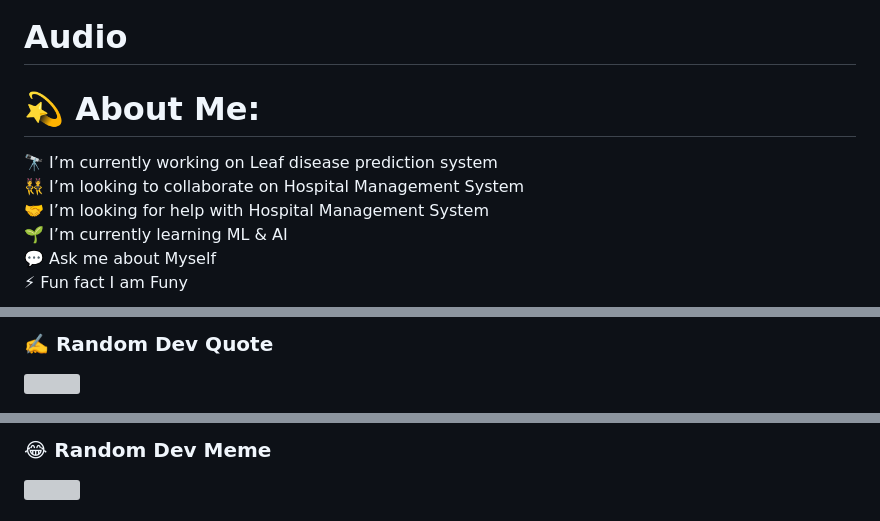
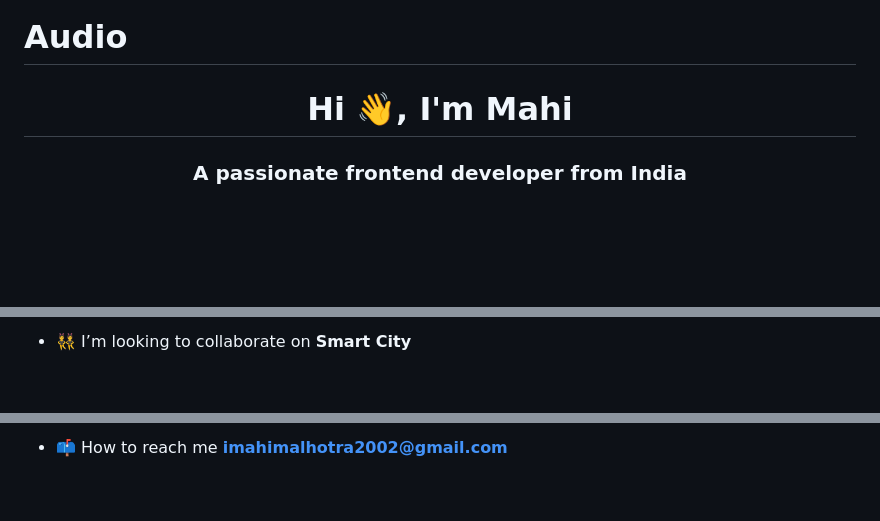
Before and after one commit to imahimalhotra/Audio, a Markdown page: README.md, 3 parts joined by grey strips. GitHub-like rendering; blank space fills up the shorter version; grey boxes are pictures that could not be loaded.

```diff
--- a/README.md
+++ b/README.md
@@ -1,4 +1,4 @@
 # Audio
-# 💫 About Me:
-🔭 I’m currently working on Leaf disease prediction system<br>👯 I’m looking to collaborate on Hospital Management System<br>🤝 I’m looking for help with Hospital Management System<br>🌱 I’m currently learning ML & AI<br>💬 Ask me about Myself<br>⚡ Fun fact I am Funy
+<h1 align="center">Hi 👋, I'm Mahi</h1>
+<h3 align="center">A passionate frontend developer from India</h3>
 
@@ -15,4 +10,3 @@
 
-### ✍️ Random Dev Quote
-![](https://quotes-github-readme.vercel.app/api?type=horizontal&theme=tokyonight)
+- 👯 I’m looking to collaborate on **Smart City**
 
@@ -21,4 +14,3 @@
 
-### 😂 Random Dev Meme
-<img src="https://rm.up.railway.app/" width="512px"/>
+- 📫 How to reach me **imahimalhotra2002@gmail.com**
 
```
Also changed, not shown: other parts of README.md (+16 -13 lines).
